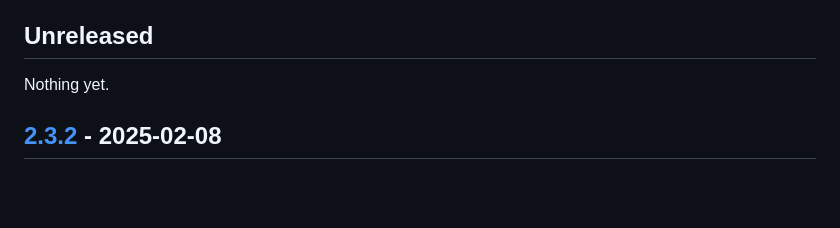
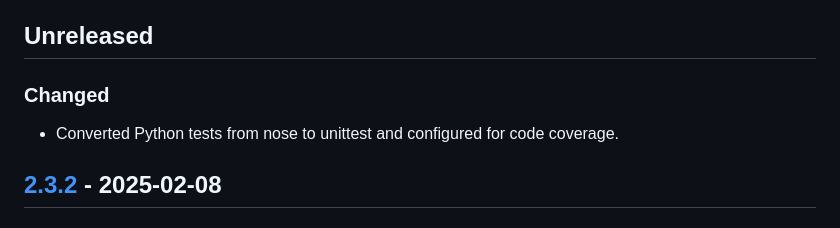
Before and after one commit to homebysix/recipe-robot, a Markdown page: CHANGELOG.md, the part around the change. Drawn GitHub-style; blank space fills up the shorter version.

Commit message:
Update change log

```diff
--- a/CHANGELOG.md
+++ b/CHANGELOG.md
@@ -6,7 +6,9 @@ All notable changes to this project will be documented in this file. This projec
 
 ## Unreleased
 
-Nothing yet.
+### Changed
+
+- Converted Python tests from nose to unittest and configured for code coverage.
 
 ## [2.3.2] - 2025-02-08
 
```
